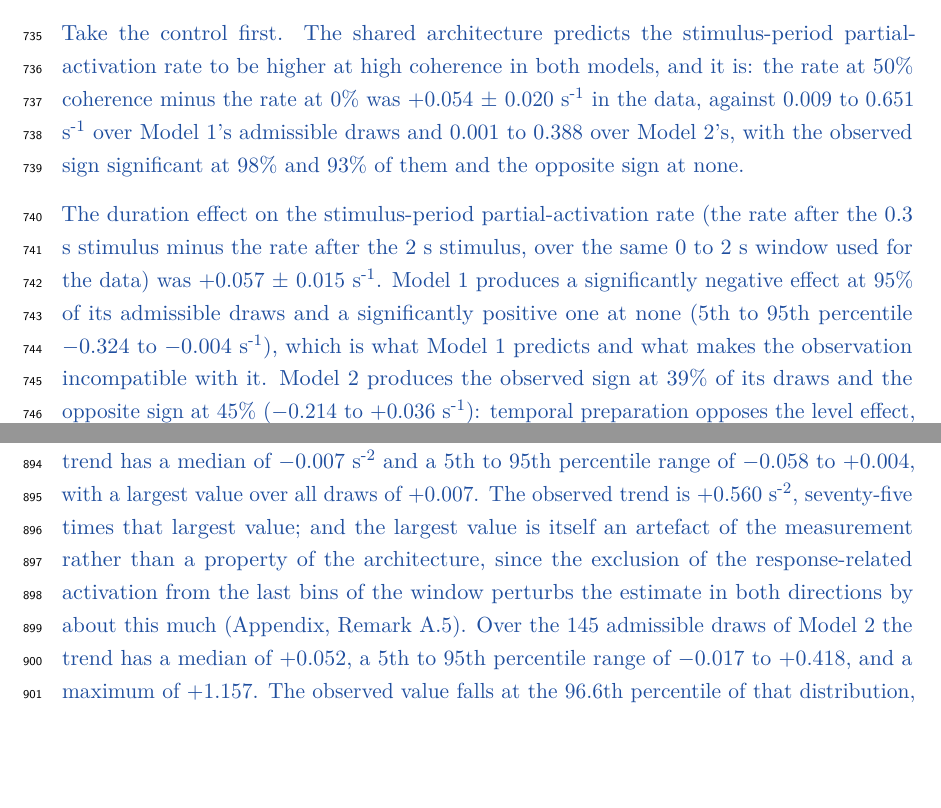
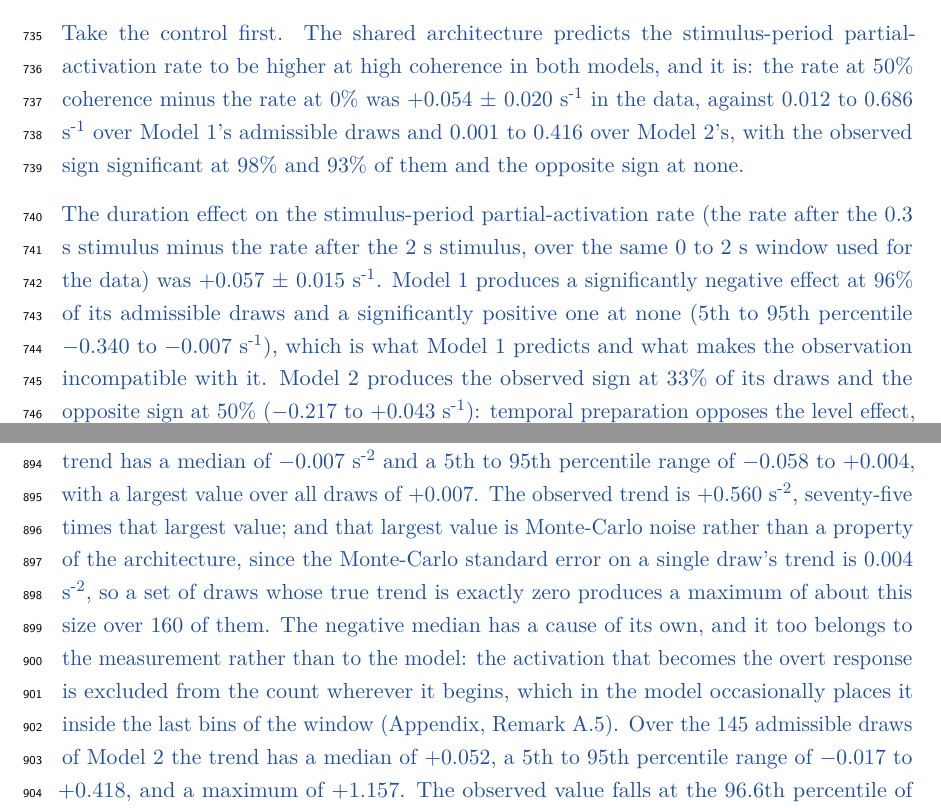
Before and after one commit to thibault-gajdos/delay, a LaTeX document (manuscript/latex/delay.tex): two parts of pages 20 and 25 of 52 before the commit and two parts of pages 20 and 25 of 53 after it, joined at a grey line, cut so that both start at the same text, the shorter picture padded with empty space. Compiled offline with pdfLaTeX.

Commit message:
Re-run every simulation number in Results against the stationary-start sweep
Every figure quoted in Results that came from the parameter sweep is now the warm-start
value, not the cold one: the admissible counts (160 and 145, from 164 and 148), the
behavioural ranges, the two stimulus-period effects, and the premotor/motor dissociation.
Nothing outside the delay moved by more than three percentage points, which is the check
worth having -- the change of initial condition should not have touched them, and it did
not.

Two claims in the delay paragraph were wrong and are corrected. Model 1's largest
simulated trend, +0.007, was attributed to the response-burst exclusion; that artefact is
systematically negative and cannot produce a positive maximum. It is Monte-Carlo noise:
the per-draw standard error is 0.004, so a set of exactly-zero trends yields a maximum of
that size over 160 draws. The artefact explains the negative median instead, and the text
and the figure caption now say which is which.

Co-Authored-By: Claude Opus 5 <noreply@anthropic.com>
Claude-Session: https://claude.ai/code/session_01Le4sDd4SvX8EGzq2iKyRoL

```diff
--- a/manuscript/latex/delay.tex
+++ b/manuscript/latex/delay.tex
@@ -453,9 +453,9 @@ Figure~\ref{fig:pmaeeg}C shows the LRP for each condition and period. Although t
 
 \new{Two quantities from this window were evaluated over the parameter space: the coherence effect, which both models predict and which therefore serves as a control (Figure~\ref{fig:effects}D), and the duration effect, on which they disagree (Figure~\ref{fig:effects}E).}
 
-\new{Take the control first. The shared architecture predicts} \new{the stimulus-period partial-activation rate to be higher at high coherence in both models, and it is: the rate at 50\% coherence minus the rate at 0\% was +0.054 $\pm$ 0.020 s\textsuperscript{-1} in the data, against 0.009 to 0.651 s\textsuperscript{-1} over Model 1's admissible draws and 0.001 to 0.388 over Model 2's, with the observed sign significant at 98\% and 93\% of them and the opposite sign at none.}
+\new{Take the control first. The shared architecture predicts} \new{the stimulus-period partial-activation rate to be higher at high coherence in both models, and it is: the rate at 50\% coherence minus the rate at 0\% was +0.054 $\pm$ 0.020 s\textsuperscript{-1} in the data, against 0.012 to 0.686 s\textsuperscript{-1} over Model 1's admissible draws and 0.001 to 0.416 over Model 2's, with the observed sign significant at 98\% and 93\% of them and the opposite sign at none.}
 
-\new{The duration effect on the stimulus-period partial-activation rate (the rate after the 0.3 s stimulus minus the rate after the 2 s stimulus, over the same 0 to 2 s window used for the data) was +0.057 $\pm$ 0.015 s\textsuperscript{-1}. Model 1 produces a significantly negative effect at 95\% of its admissible draws and a significantly positive one at none (5th to 95th percentile $-$0.324 to $-$0.004 s\textsuperscript{-1}), which is what Model 1 predicts and what makes the observation incompatible with it. Model 2 produces the observed sign at 39\% of its draws and the opposite sign at 45\% ($-$0.214 to +0.036 s\textsuperscript{-1}): temporal preparation opposes the level effect, as the derivation says, but does not generally overturn it,} \new{because the size of temporal preparation and the distance to the gate are independent parameters. Its largest value, +0.129 s\textsuperscript{-1}, is more than twice the observation, so Model 2 can reach the observation even though most of its admissible space does not.} \new{The test is therefore one-sided. It refutes Model 1; it does not by itself confirm Model 2.}
+\new{The duration effect on the stimulus-period partial-activation rate (the rate after the 0.3 s stimulus minus the rate after the 2 s stimulus, over the same 0 to 2 s window used for the data) was +0.057 $\pm$ 0.015 s\textsuperscript{-1}. Model 1 produces a significantly negative effect at 96\% of its admissible draws and a significantly positive one at none (5th to 95th percentile $-$0.340 to $-$0.007 s\textsuperscript{-1}), which is what Model 1 predicts and what makes the observation incompatible with it. Model 2 produces the observed sign at 33\% of its draws and the opposite sign at 50\% ($-$0.217 to +0.043 s\textsuperscript{-1}): temporal preparation opposes the level effect, as the derivation says, but does not generally overturn it,} \new{because the size of temporal preparation and the distance to the gate are independent parameters. Its largest value, +0.130 s\textsuperscript{-1}, is more than twice the observation, so Model 2 can reach the observation even though most of its admissible space does not.} \new{The test is therefore one-sided. It refutes Model 1; it does not by itself confirm Model 2.}
 
 
 \subsection{\new{Stimulus-offset-locked}}
@@ -555,7 +555,7 @@ During the delay, however, the analysis showed a clear effect of time bin \new{(
 
 \new{Behavior left the two models nearly indistinguishable (Behavior, above), as the shared architecture implies it must. The delay-period rate profile is where they separate, and the separation is not a matter of degree. Model 1's delay-period trend is zero (Corollary~\ref{cor:flat}); evaluated over the ranges of Table~\ref{tab:params}, the largest value the formula returns anywhere in the sampled space is} \new{$3\times {10}^{-11}$} \new{s\textsuperscript{-2}, which is zero to numerical precision.}
 
-\new{The simulations bear this out. Over the 160 admissible draws of Model 1 the delay-period trend has a median of} \new{$-0.007$} \new{s\textsuperscript{-2} and a 5th to 95th percentile range of} \new{$-0.058$} \new{to} \new{$+0.004$}\new{, with a largest value over all draws of} \new{$+0.007$}\new{. The observed trend is} \new{$+0.560$} \new{s\textsuperscript{-2}, seventy-five times that largest value; and the largest value is itself an artefact of the measurement rather than a property of the architecture, since the exclusion of the response-related activation from the last bins of the window perturbs the estimate in both directions by about this much (Appendix, Remark~\ref{rem:scope}). Over the 145 admissible draws of Model 2 the trend has a median of} \new{$+0.052$}\new{, a 5th to 95th percentile range of} \new{$-0.017$} \new{to} \new{$+0.418$}\new{, and a maximum of} \new{$+1.157$}\new{. The observed value falls at the 96.6th percentile of that distribution, and 6 of the 145 draws reproduce it within its between-participant 95\% confidence interval while also producing a delay-period activation rate inside the range participants span.}
+\new{The simulations bear this out. Over the 160 admissible draws of Model 1 the delay-period trend has a median of} \new{$-0.007$} \new{s\textsuperscript{-2} and a 5th to 95th percentile range of} \new{$-0.058$} \new{to} \new{$+0.004$}\new{, with a largest value over all draws of} \new{$+0.007$}\new{. The observed trend is} \new{$+0.560$} \new{s\textsuperscript{-2}, seventy-five times that largest value; and that largest value is Monte-Carlo noise rather than a property of the architecture, since the Monte-Carlo standard error on a single draw's trend is 0.004 s\textsuperscript{-2}, so a set of draws whose true trend is exactly zero produces a maximum of about this size over 160 of them. The negative median has a cause of its own, and it too belongs to the measurement rather than to the model: the activation that becomes the overt response is excluded from the count wherever it begins, which in the model occasionally places it inside the last bins of the window (Appendix, Remark~\ref{rem:scope}). Over the 145 admissible draws of Model 2 the trend has a median of} \new{$+0.052$}\new{, a 5th to 95th percentile range of} \new{$-0.017$} \new{to} \new{$+0.418$}\new{, and a maximum of} \new{$+1.157$}\new{. The observed value falls at the 96.6th percentile of that distribution, and 6 of the 145 draws reproduce it within its between-participant 95\% confidence interval while also producing a delay-period activation rate inside the range participants span.}
 
 \new{Two further comparisons say the same thing without depending on any threshold. Asking of each draw whether all six of its condition trends are significantly positive, as they are in the data, Model 2 satisfies this in 78 of 145 admissible draws and Model 1 in 0 of 160. Classifying each draw against its Monte-Carlo error, Model 1's trend is significantly positive at 1\% of draws, significantly negative at 51\%, and indistinguishable from zero at the remaining 49\%; Model 2's is significantly positive at 80\%, negative at 10\%, and flat at 10\% (Figure~\ref{fig:effects}I).}
 
```
Also changed, not shown: manuscript/latex/figures/fig09.png, manuscript/latex/delay.tex (6 more changed lines), 1 other file.
